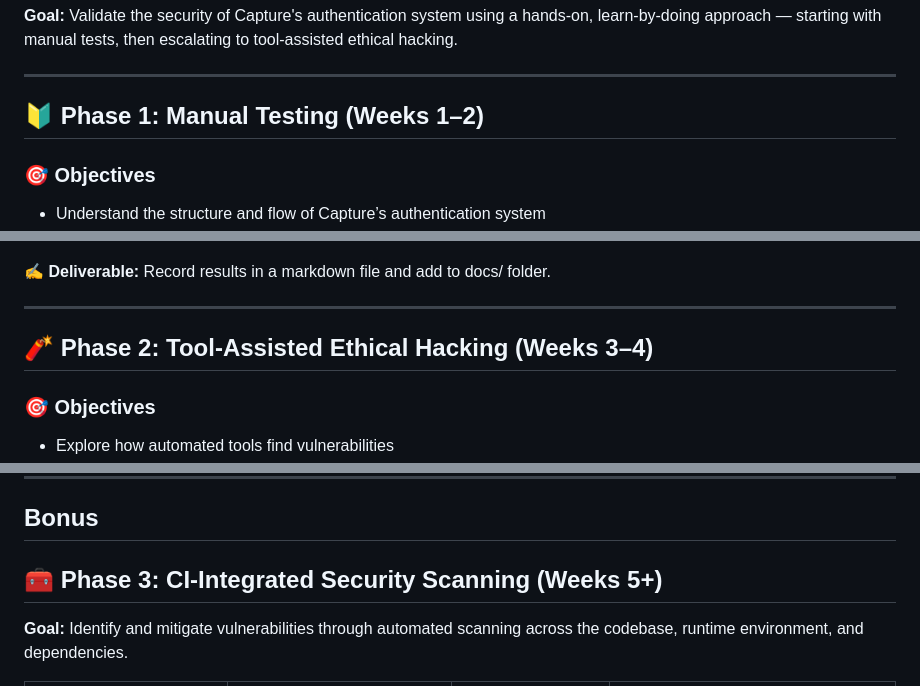
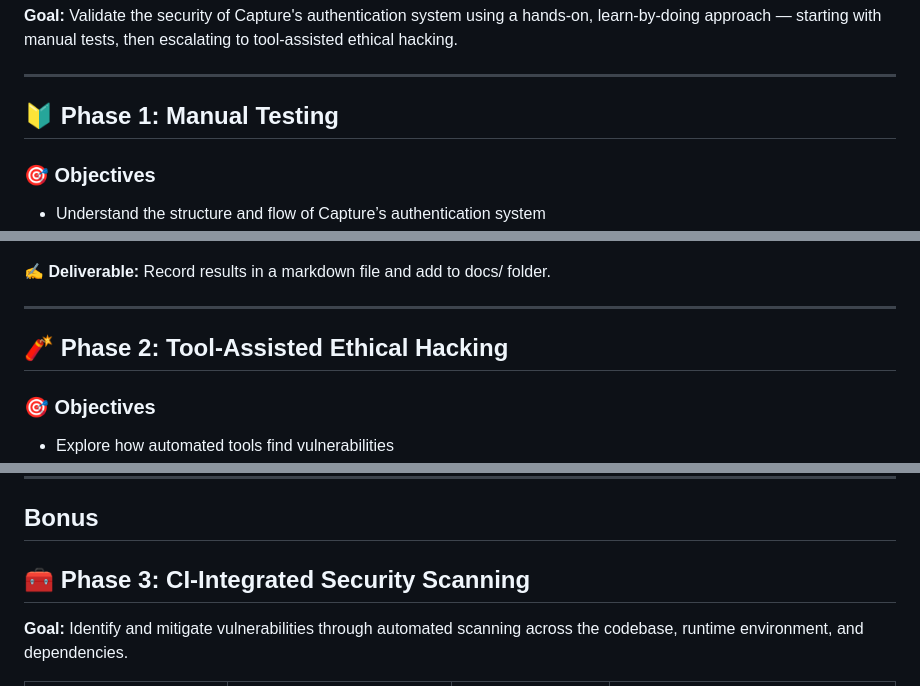
Before and after one commit to Jai-Dhiman/capture, a Markdown page: docs/Security-Testing-Plan.md, 3 parts joined by grey strips. Drawn GitHub-style.

```diff
--- a/docs/Security-Testing-Plan.md
+++ b/docs/Security-Testing-Plan.md
@@ -4,7 +4,7 @@
 
 ---
 
-## 🔰 Phase 1: Manual Testing (Weeks 1–2)
+## 🔰 Phase 1: Manual Testing
 
 ### 🎯 Objectives
 - Understand the structure and flow of Capture’s authentication system
@@ -42,7 +42,7 @@
 
 ---
 
-## 🧨 Phase 2: Tool-Assisted Ethical Hacking (Weeks 3–4)
+## 🧨 Phase 2: Tool-Assisted Ethical Hacking
 
 ### 🎯 Objectives
 - Explore how automated tools find vulnerabilities
@@ -77,7 +77,7 @@
 ---
 
 ## Bonus
-## 🧰 Phase 3: CI-Integrated Security Scanning (Weeks 5+)
+## 🧰 Phase 3: CI-Integrated Security Scanning
 
 **Goal:** Identify and mitigate vulnerabilities through automated scanning across the codebase, runtime environment, and dependencies.
 
```
